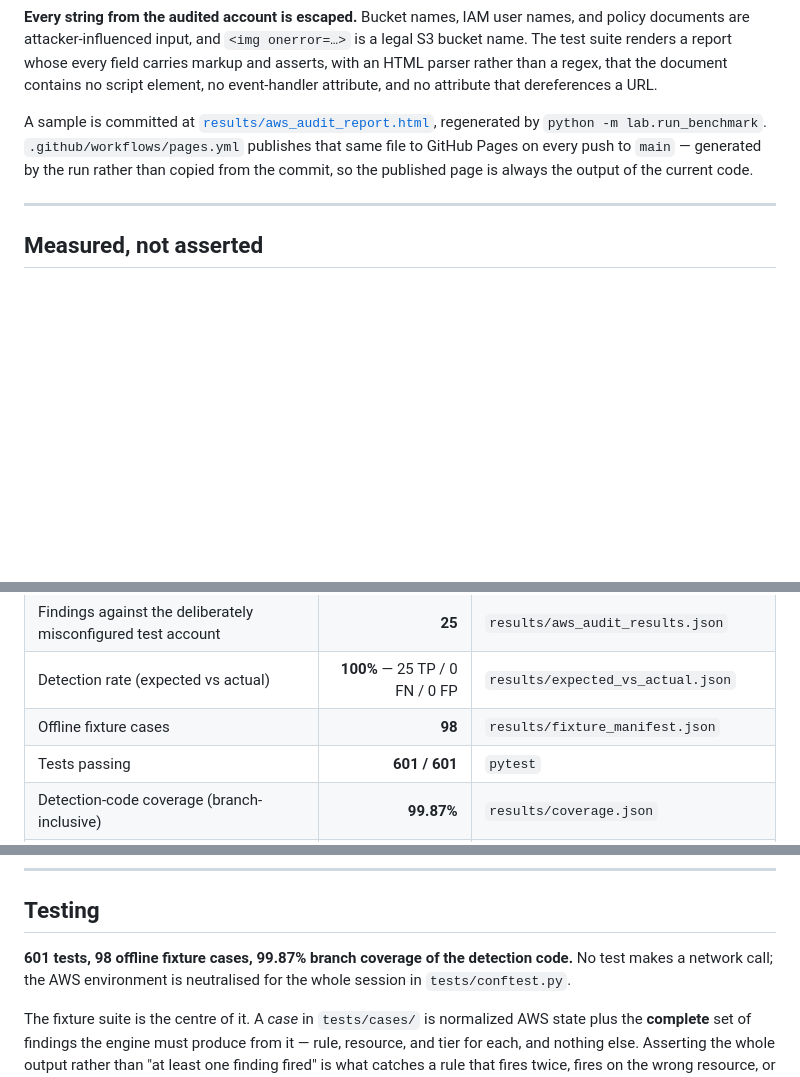
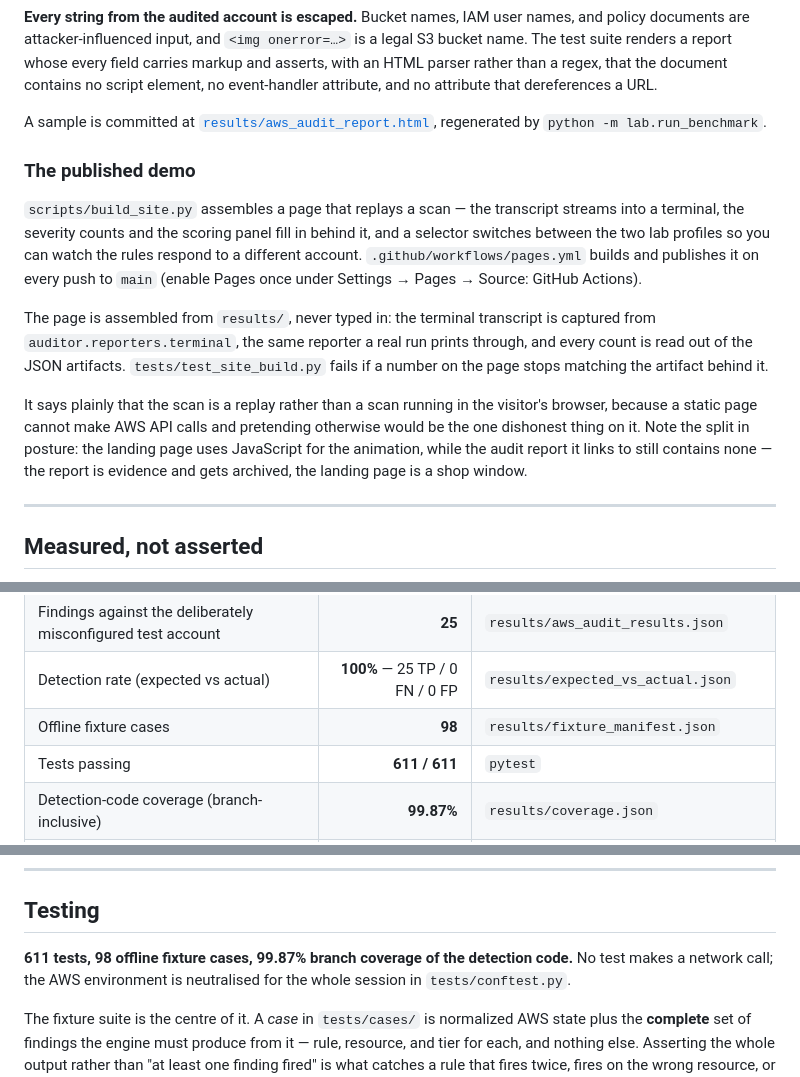
Before and after one commit to tdinh-dev-sec-scientist/account-access-auditor, a Markdown page: README.md, 3 parts joined by grey strips. Rendered like a GitHub page; blank space fills up the shorter version.

```diff
--- a/README.md
+++ b/README.md
@@ -71,10 +71,28 @@ document contains no script element, no event-handler attribute, and no
 attribute that dereferences a URL.
 
 A sample is committed at [`results/aws_audit_report.html`](results/aws_audit_report.html),
-regenerated by `python -m lab.run_benchmark`. `.github/workflows/pages.yml`
-publishes that same file to GitHub Pages on every push to `main` — generated by
-the run rather than copied from the commit, so the published page is always the
-output of the current code.
+regenerated by `python -m lab.run_benchmark`.
+
+### The published demo
+
+`scripts/build_site.py` assembles a page that replays a scan — the transcript
+streams into a terminal, the severity counts and the scoring panel fill in
+behind it, and a selector switches between the two lab profiles so you can watch
+the rules respond to a different account. `.github/workflows/pages.yml` builds
+and publishes it on every push to `main` (enable Pages once under Settings →
+Pages → Source: GitHub Actions).
+
+The page is assembled from `results/`, never typed in: the terminal transcript is
+captured from `auditor.reporters.terminal`, the same reporter a real run prints
+through, and every count is read out of the JSON artifacts. `tests/test_site_build.py`
+fails if a number on the page stops matching the artifact behind it.
+
+It says plainly that the scan is a replay rather than a scan running in the
+visitor's browser, because a static page cannot make AWS API calls and pretending
+otherwise would be the one dishonest thing on it. Note the split in posture: the
+landing page uses JavaScript for the animation, while the audit report it links
+to still contains none — the report is evidence and gets archived, the landing
+page is a shop window.
 
 ---
 
@@ -90,7 +108,7 @@ table from those artifacts; nothing here is typed in by hand.
 | Findings against the deliberately misconfigured test account | **25** | `results/aws_audit_results.json` |
 | Detection rate (expected vs actual) | **100%** — 25 TP / 0 FN / 0 FP | `results/expected_vs_actual.json` |
 | Offline fixture cases | **98** | `results/fixture_manifest.json` |
-| Tests passing | **601 / 601** | `pytest` |
+| Tests passing | **611 / 611** | `pytest` |
 | Detection-code coverage (branch-inclusive) | **99.87%** | `results/coverage.json` |
 | Whole-package coverage (branch-inclusive) | 99.64% | `results/coverage.json` |
 | Rules with a defensible CIS mapping | **11 / 14** (v3.0.0) | `compliance/cis_mapping.json` |
@@ -327,7 +345,7 @@ The policy passes because it is genuinely least-privilege. Details in
 
 ## Testing
 
-**601 tests, 98 offline fixture cases, 99.87% branch coverage of the detection
+**611 tests, 98 offline fixture cases, 99.87% branch coverage of the detection
 code.** No test makes a network call; the AWS environment is neutralised for the
 whole session in `tests/conftest.py`.
 
```
Also changed, not shown: other parts of README.md (+1 -1 lines), results/benchmark_report.md (+2 -2 lines), results/metrics_table.md (+1 -1 lines), docs/images/report-dark.png, docs/images/report-findings.png, docs/images/report-light.png, 12 other files.
